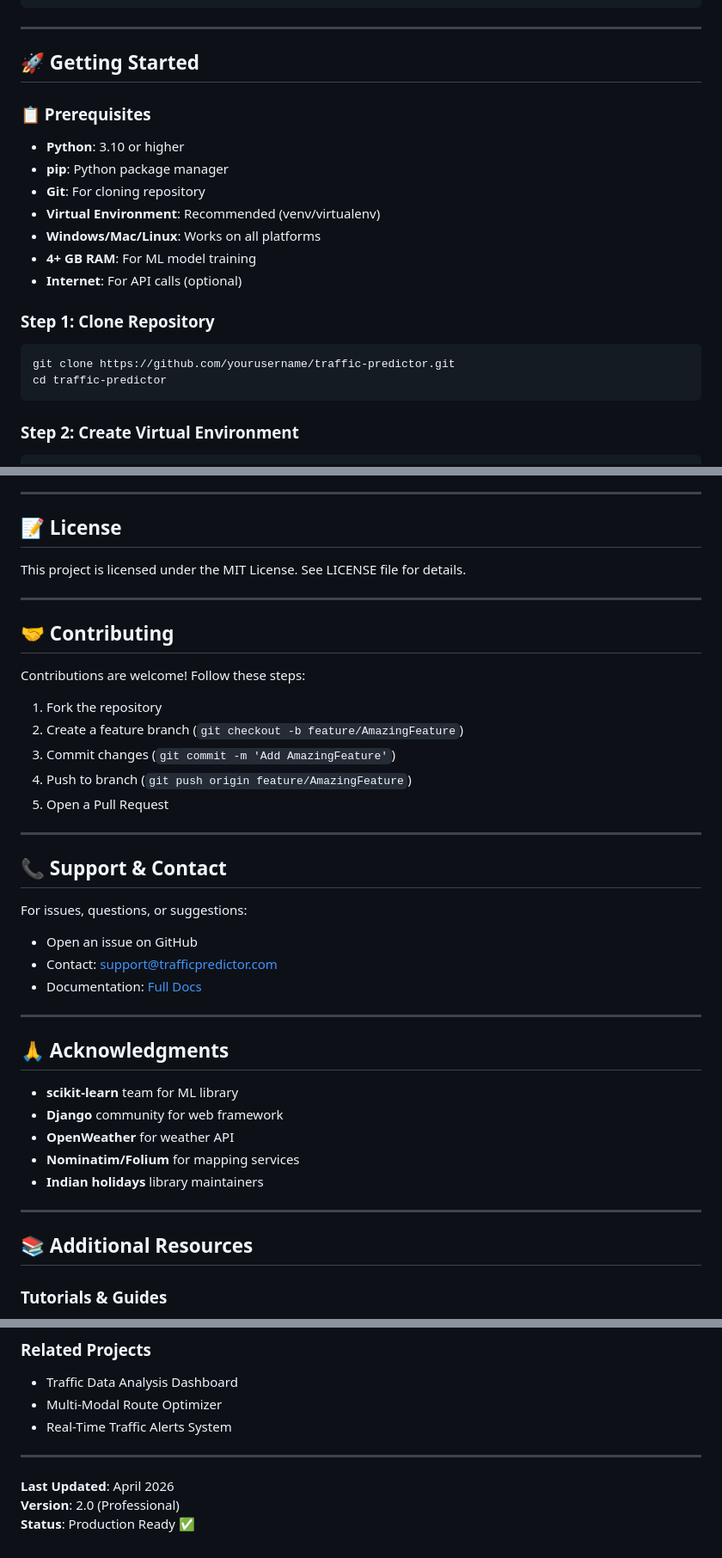
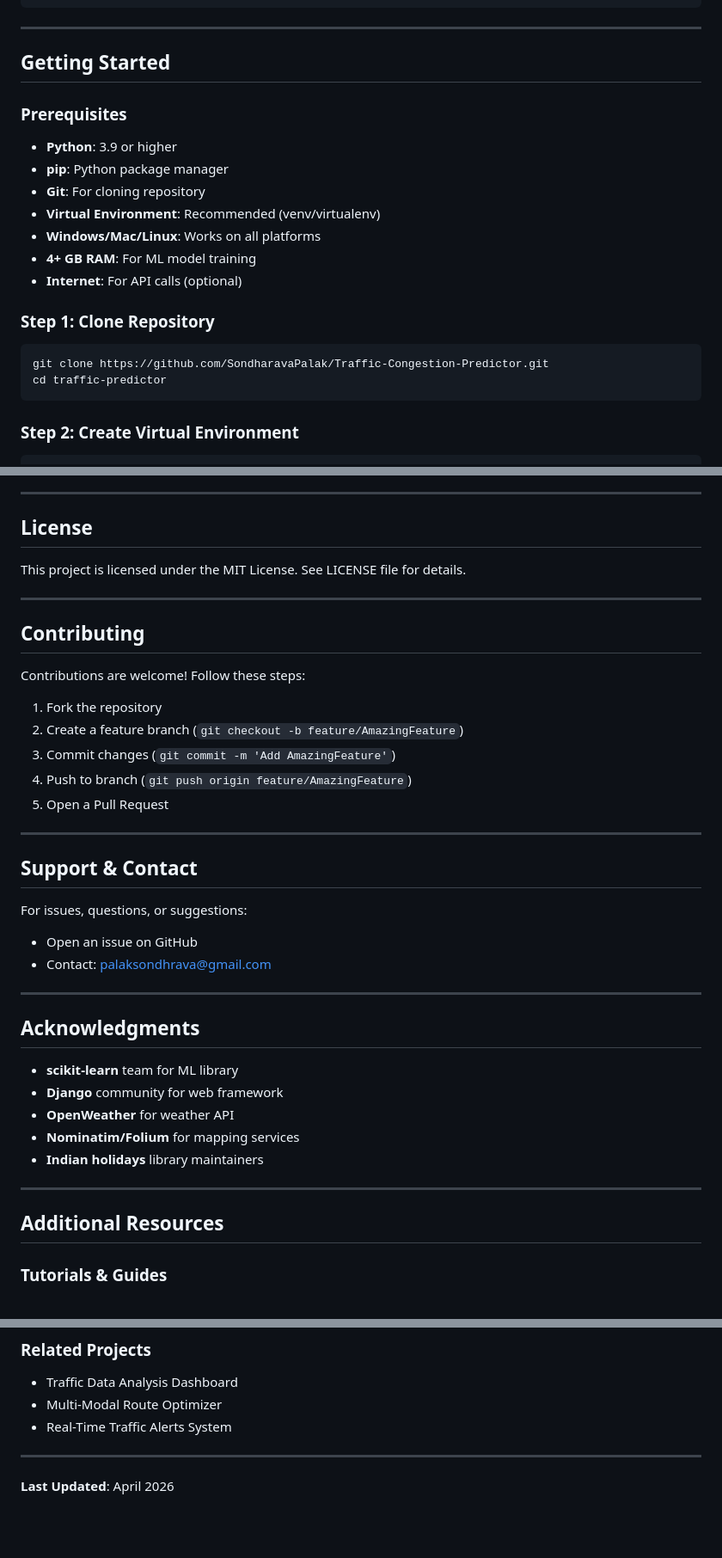
Before and after one commit to SondharavaPalak/Traffic-Congestion-Predictor-, a Markdown page: README.md, 3 parts joined by grey strips. Shown at 86% size. Rendered like a GitHub page; blank space fills up the shorter version.

````diff
--- a/README.md
+++ b/README.md
@@ -858,11 +858,11 @@ Weather varies by season:
 
 ---
 
-## 🚀 Getting Started
+## Getting Started
 
-### 📋 Prerequisites
+### Prerequisites
 
-- **Python**: 3.10 or higher
+- **Python**: 3.9 or higher
 - **pip**: Python package manager
 - **Git**: For cloning repository
 - **Virtual Environment**: Recommended (venv/virtualenv)
@@ -873,7 +873,7 @@ Weather varies by season:
 ### Step 1: Clone Repository
 
 ```bash
-git clone https://github.com/yourusername/traffic-predictor.git
+git clone https://github.com/SondharavaPalak/Traffic-Congestion-Predictor.git
 cd traffic-predictor
 ```
 
@@ -1436,13 +1436,13 @@ python checkaccuracy.py
 
 ---
 
-## 📝 License
+## License
 
 This project is licensed under the MIT License. See LICENSE file for details.
 
 ---
 
-## 🤝 Contributing
+## Contributing
 
 Contributions are welcome! Follow these steps:
 
@@ -1454,16 +1454,15 @@ Contributions are welcome! Follow these steps:
 
 ---
 
-## 📞 Support & Contact
+## Support & Contact
 
 For issues, questions, or suggestions:
 - Open an issue on GitHub
-- Contact: support@trafficpredictor.com
-- Documentation: [Full Docs](https://docs.trafficpredictor.com)
+- Contact: palaksondhrava@gmail.com
 
 ---
 
-## 🙏 Acknowledgments
+## Acknowledgments
 
 - **scikit-learn** team for ML library
 - **Django** community for web framework
@@ -1473,7 +1472,7 @@ For issues, questions, or suggestions:
 
 ---
 
-## 📚 Additional Resources
+## Additional Resources
 
 ### Tutorials & Guides
 - [Django Documentation](https://docs.djangoproject.com/)
@@ -1489,5 +1488,3 @@ For issues, questions, or suggestions:
 ---
 
 **Last Updated**: April 2026
-**Version**: 2.0 (Professional)
-**Status**: Production Ready ✅
````
Also changed, not shown: other parts of README.md (+27 -27 lines).
